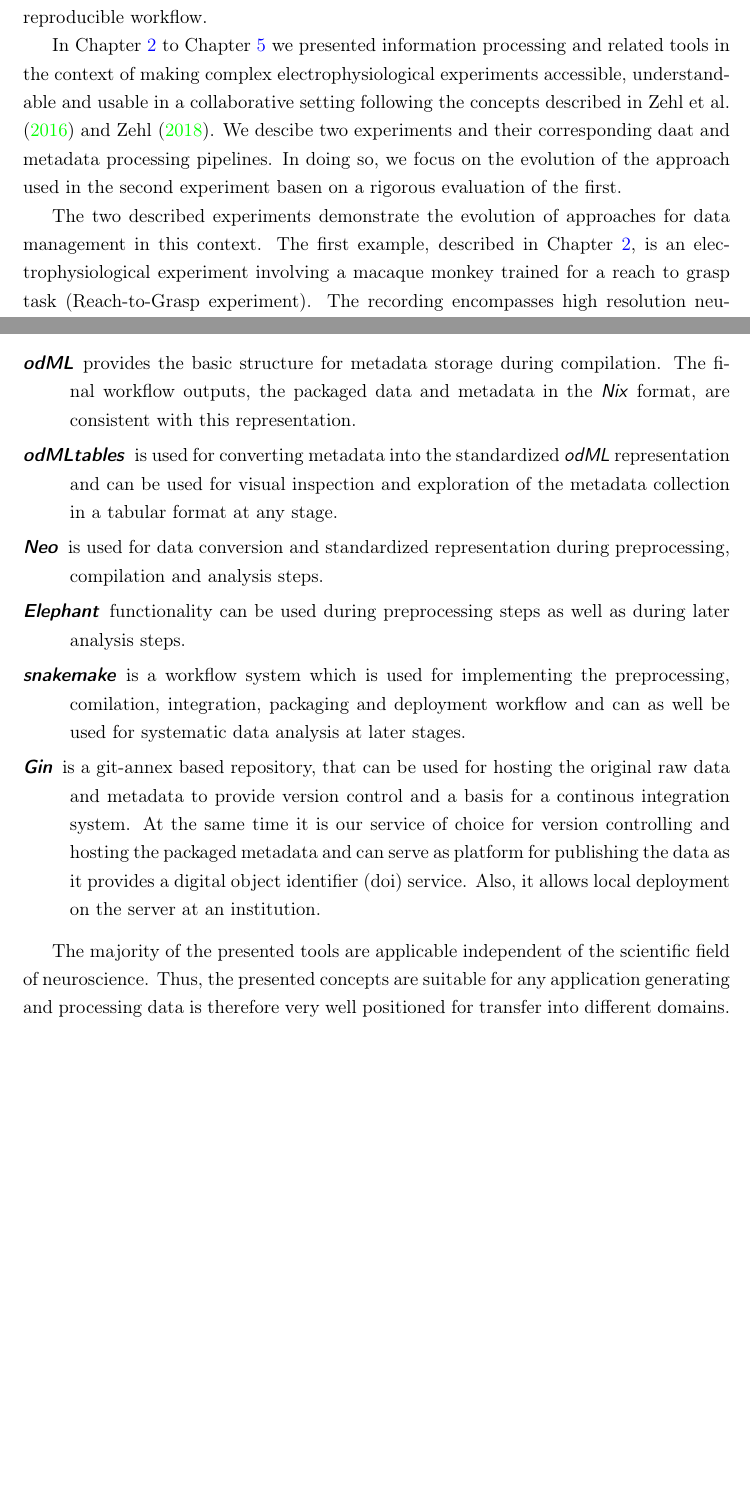
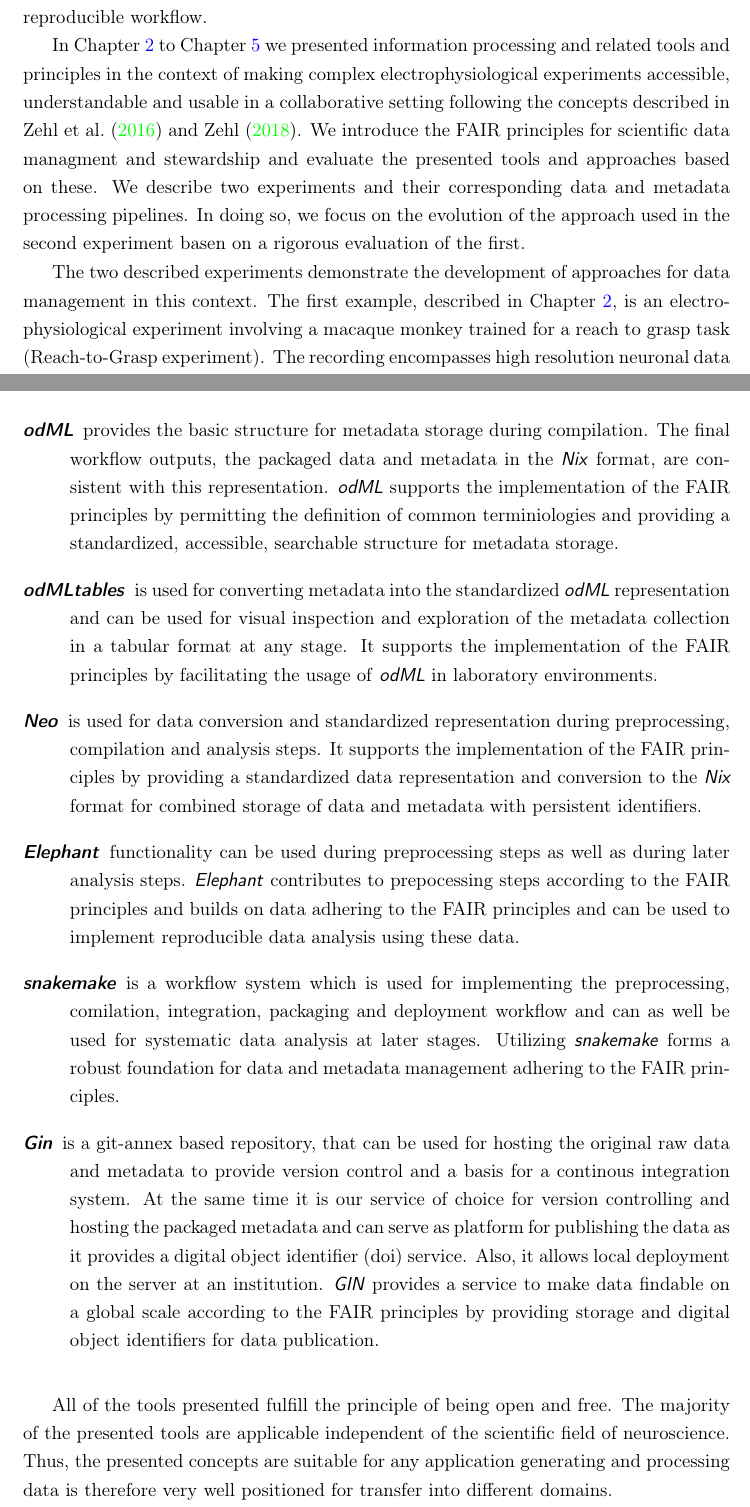
Before and after one commit to JuliaSprenger/PhD_thesis, a LaTeX thesis (latex/main.tex, which reads latex/sections/Section_6.tex): two parts of pages 128 and 130 of 175, joined at a grey line, cut so that both start at the same text, the shorter picture padded with empty space. Compiled offline with pdfLaTeX.

Commit message:
Fix latex and add FAIR to discussion

```diff
--- a/latex/sections/Section_6.tex
+++ b/latex/sections/Section_6.tex
@@ -4,13 +4,11 @@
 
 \todo{discuss relation to FAIR principles mentioned in intro and all other chapters}
 
-%Der bereich der experimentellen neurowissenschaften behandelt fundamentale fragen im bezug auf die funktionsweise des gehirns. Um diese fragen zu beantworten werden experimentelle daten aus vielen unterschiedlichen modalitäten aufgenommen und in  analysen kombiniert. Hierbei stellt die vollständige und umfassende erfassung und beschreibung der daten ein wichtiges fundament für abgeleitete wissenschaftliche erkenntnisse dar. Wir präsentieren den aktuellen stand des daten und metadaten management in den neurowissenschaften anhand eines komplexen experimentes dar und identifizieren verbesserungswürdige schlüsselstellen. Diese behandeln wir daraufhin indem wir software lösungsansätze und werkzeuge für die vereinfachte und konsistente daten und metadaten handhabung präsentieren. Dies umfasst die vereinfachte und standardisierte  aggregation von metadaten sowie die konsistente darstellung von daten sowie die systematische strukturierung von arbeitsabläufen. Wir runden das ganze ab indem wir ein zweites, komplexeres experiment präsentieren und die integration der werkzeuge demonstrieren um einen vollständigen, reproduzierbaren arbeitsablauf zu formen.
-
 The field of experimental neuroscience deals with fundamental questions concerning the functioning of the brain. To answer these questions, experimental data from many different modalities are collected in complex experiments and combined in analyses. The complete and comprehensive collection and description of the data is an important foundation for derived scientific knowledge. We present the current state of data and metadata management in neuroscience based on a complex experiment and identify key issues. We address these by presenting software solutions and tools for simplified and consistent data and metadata handling. This includes the simplified and standardized aggregation of metadata as well as the consistent presentation of data and the systematic structuring of workflows. We round this off by presenting a second, more complex experiment and demonstrating the integration of the tools to form a complete, reproducible workflow.
 
-In \cref{sec:data} to \cref{sec:workflows} we presented information processing and related tools in the context of making complex electrophysiological experiments accessible, understandable and usable in a collaborative setting following the concepts described in \citet{Zehl_2016, Zehl_2018}. We descibe two experiments and their corresponding daat and metadata processing pipelines. In doing so, we focus on the evolution of the approach used in the second experiment basen on a rigorous evaluation of the first.
+In \cref{sec:data} to \cref{sec:workflows} we presented information processing and related tools and principles in the context of making complex electrophysiological experiments accessible, understandable and usable in a collaborative setting following the concepts described in \citet{Zehl_2016, Zehl_2018}. We introduce the FAIR principles for scientific data managment and stewardship and evaluate the presented tools and approaches based on these. We describe two experiments and their corresponding data and metadata processing pipelines. In doing so, we focus on the evolution of the approach used in the second experiment basen on a rigorous evaluation of the first.
 
-The two described experiments demonstrate the evolution of approaches for data management in this context. The first example, described in \cref{sec:data}, is an electrophysiological experiment involving a macaque monkey trained for a reach to grasp task (Reach-to-Grasp experiment). The recording encompasses high resolution neuronal data as well as online and offline processed data together with task control and behavioural signals. The metadata in this project were collected retrospectively and had to be extracted from a variety of different file formats involving different preprocessing steps in part manually by scientists. We described the pipeline which was used to create a comprehensive metadata collection for two published datasets and discussed limitations of the chosen approach. Based on described metadata pipeline we identify essential requirements for the data and metadata handling in complex, collaborative projects.
+The two described experiments demonstrate the development of approaches for data management in this context. The first example, described in \cref{sec:data}, is an electrophysiological experiment involving a macaque monkey trained for a reach to grasp task (Reach-to-Grasp experiment). The recording encompasses high resolution neuronal data as well as online and offline processed data together with task control and behavioural signals. The metadata in this project were collected retrospectively and had to be extracted from a variety of different file formats involving different preprocessing steps in part manually by scientists. We described the pipeline which was used to create a comprehensive metadata collection for two published datasets and discussed limitations of the chosen approach. Based on described metadata pipeline we identify essential requirements for the data and metadata handling in complex, collaborative projects.
 
 In \cref{sec:metadata} we present \software{odMLtables}, an open-source tool we developed to aid scientists in their daily routines to collect metadata in a standardized format. \software{odMLtables} facilitates the interaction with the hierarchical, \code{xml} based \software{odML} format by converting between \software{odML} and a tabular representation of the metadata, making the \software{odML} format accessible with widely used spreadsheet software. In addition, \software{odMLtables} implements a numer of functionalities that we identified as common steps in creating and using metadata collections. This is an important step for metadata collection, since typically a large fraction of metadata is collected neglectfully and in non-standardized formats.
 
@@ -23,15 +21,15 @@
 The tools presented in this manuscript can be applied at all stages of this schema:
 \begin{description}
  \setlength\itemsep{0pt}
- \item[\software{odML}] provides the basic structure for metadata storage during compilation. The final workflow outputs, the packaged data and metadata in the \software{Nix} format, are consistent with this representation.
- \item[\software{odMLtables}] is used for converting metadata into the standardized \software{odML} representation and can be used for visual inspection and exploration of the metadata collection in a tabular format at any stage.
- \item[\software{Neo}] is used for data conversion and standardized representation during preprocessing, compilation and analysis steps.
- \item[\software{Elephant}] functionality can be used during preprocessing steps as well as during later analysis steps.
- \item[\software{snakemake}] is a workflow system which is used for implementing the preprocessing, comilation, integration, packaging and deployment workflow and can as well be used for systematic data analysis at later stages.
- \item[\software{Gin}] is a git-annex based repository, that can be used for hosting the original raw data and metadata to provide version control and a basis for a continous integration system. At the same time it is our service of choice for version controlling and hosting the packaged metadata and can serve as platform for publishing the data as it provides a digital object identifier (doi) service. Also, it allows local deployment on the server at an institution.
+ \item[\software{odML}] provides the basic structure for metadata storage during compilation. The final workflow outputs, the packaged data and metadata in the \software{Nix} format, are consistent with this representation. \software{odML} supports the implementation of the FAIR principles by permitting the definition of common terminiologies and providing a standardized, accessible, searchable structure for metadata storage.
+ \item[\software{odMLtables}] is used for converting metadata into the standardized \software{odML} representation and can be used for visual inspection and exploration of the metadata collection in a tabular format at any stage. It supports the implementation of the FAIR principles by facilitating the usage of \software{odML} in laboratory environments.
+ \item[\software{Neo}] is used for data conversion and standardized representation during preprocessing, compilation and analysis steps. It supports the implementation of the FAIR principles by providing a standardized data representation and conversion to the \software{Nix} format for combined storage of data and metadata with persistent identifiers.
+ \item[\software{Elephant}] functionality can be used during preprocessing steps as well as during later analysis steps. \software{Elephant} contributes to prepocessing steps according to the FAIR principles and builds on data adhering to the FAIR principles and can be used to implement reproducible data analysis using these data.
+ \item[\software{snakemake}] is a workflow system which is used for implementing the preprocessing, comilation, integration, packaging and deployment workflow and can as well be used for systematic data analysis at later stages. Utilizing \software{snakemake} forms a robust foundation for data and metadata management adhering to the FAIR principles.
+ \item[\software{Gin}] is a git-annex based repository, that can be used for hosting the original raw data and metadata to provide version control and a basis for a continous integration system. At the same time it is our service of choice for version controlling and hosting the packaged metadata and can serve as platform for publishing the data as it provides a digital object identifier (doi) service. Also, it allows local deployment on the server at an institution. \software{GIN} provides a service to make data findable on a global scale according to the FAIR principles by providing storage and digital object identifiers for data publication.
 \end{description}
 
- The majority of the presented tools are applicable independent of the scientific field of neuroscience. Thus, the presented concepts are suitable for any application generating and processing data is therefore very well positioned for transfer into different domains.
+ All of the tools presented fulfill the principle of being open and free. The majority of the presented tools are applicable independent of the scientific field of neuroscience. Thus, the presented concepts are suitable for any application generating and processing data is therefore very well positioned for transfer into different domains.
 
 
 \begin{figure}
```
Also changed, not shown: latex/sections/Section_2.tex (+1 -1 lines), latex/sections/Section_6.tex (2 more changed lines).
